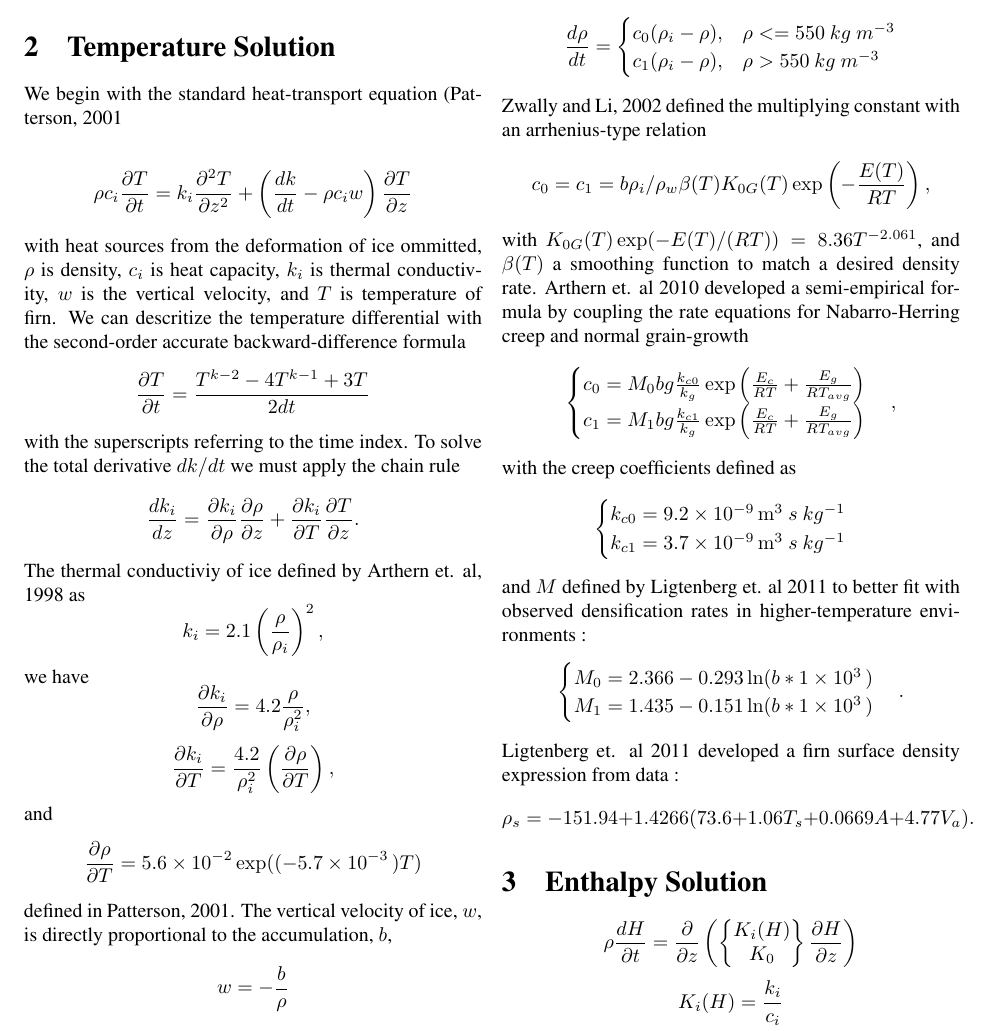
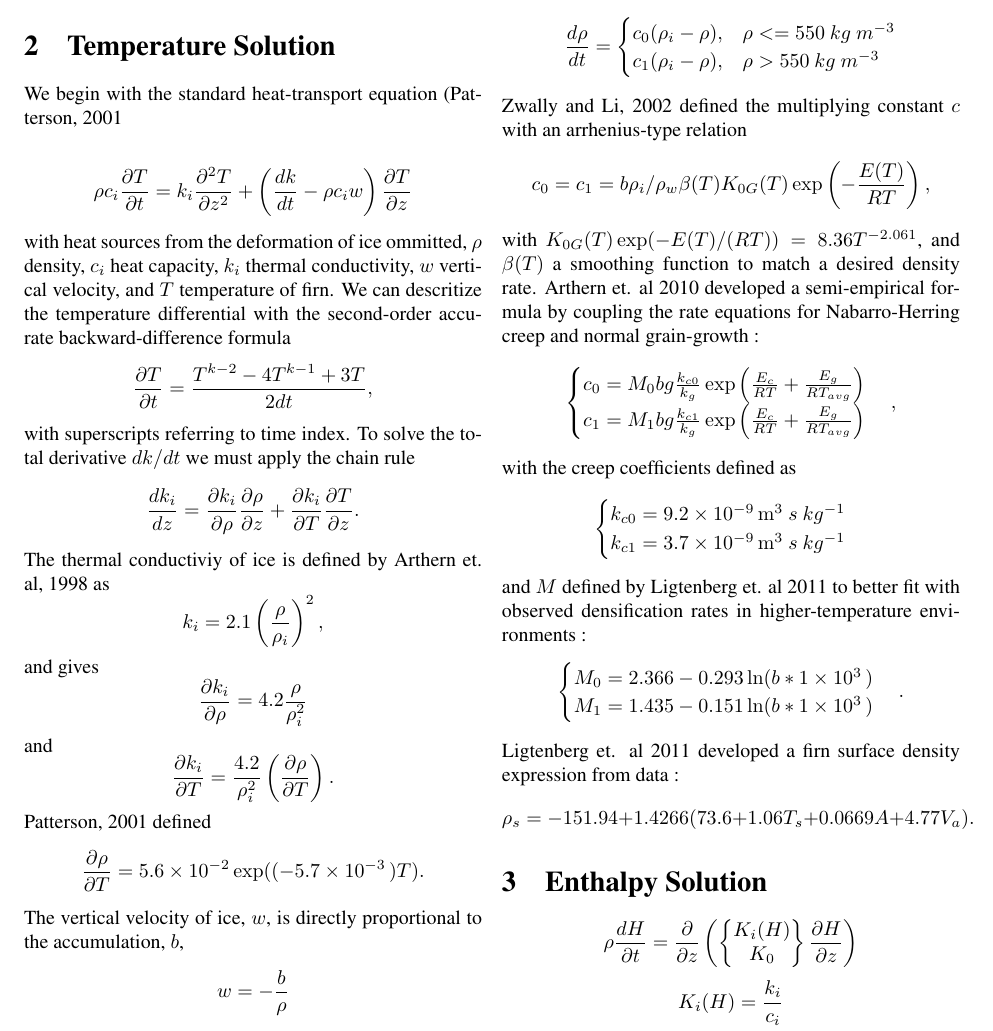
Before and after one commit to pf4d/um-fdm, a LaTeX document (doc/fdm.tex): part of page 2 of 5, cut so that both start at the same text. Compiled offline with pdfLaTeX.

Commit message:
last min. corrections

```diff
--- a/doc/fdm.tex
+++ b/doc/fdm.tex
@@ -40,32 +40,33 @@ We begin with the standard heat-transport equation (Patterson, 2001
     k_i \frac{\partial^2 T}{\partial z^2} +
     \left( \frac{dk}{dt} - \rho c_i w \right) \frac{\partial T}{\partial z}
   $$
-with heat sources from the deformation of ice ommitted, $\rho$ is density, $c_i$ is heat capacity, $k_i$ is thermal conductivity, $w$ is the vertical velocity, and $T$ is temperature of firn.  We can descritize the temperature differential with the second-order accurate backward-difference formula
-  $$\frac{\partial T}{\partial t} = \frac{T^{k-2} - 4T^{k-1} + 3T}{2dt}$$
-with the superscripts referring to the time index.
+with heat sources from the deformation of ice ommitted, $\rho$ density, $c_i$ heat capacity, $k_i$ thermal conductivity, $w$ vertical velocity, and $T$ temperature of firn.  We can descritize the temperature differential with the second-order accurate backward-difference formula
+  $$\frac{\partial T}{\partial t} = \frac{T^{k-2} - 4T^{k-1} + 3T}{2dt},$$
+with superscripts referring to time index.
 To solve the total derivative $dk/dt$ we must apply the chain rule
   $$
   \frac{dk_i}{dz} =
   \frac{\partial k_i}{\partial \rho} \frac{\partial \rho}{\partial z} +
   \frac{\partial k_i}{\partial T} \frac{\partial T}{\partial z}.
   $$
-The thermal conductiviy of ice defined by Arthern et. al, 1998 as
+The thermal conductiviy of ice is defined by Arthern et. al, 1998 as
   $$k_i = 2.1 \left(\frac{\rho}{\rho_i}\right)^2,$$
-we have
+and gives
   $$
   \frac{\partial k_i}{\partial \rho} =
-    4.2 \frac{\rho}{\rho_i^2},
-  $$
-  $$
-  \frac{\partial k_i}{\partial T} =
-    \frac{4.2}{\rho_i^2} \left( \frac{\partial \rho}{\partial T} \right),
+    4.2 \frac{\rho}{\rho_i^2}
   $$
 and
   $$
+  \frac{\partial k_i}{\partial T} =
+    \frac{4.2}{\rho_i^2} \left( \frac{\partial \rho}{\partial T} \right).
+  $$
+Patterson, 2001 defined
+  $$
   \frac{\partial \rho}{\partial T} =
-    \SI{5.6e-2} \exp ((\SI{-5.7e-3})T)
+    \SI{5.6e-2} \exp ((\SI{-5.7e-3})T).
   $$
-defined in Patterson, 2001.  The vertical velocity of ice, $w$, is directly proportional to the accumulation, $b$,
+The vertical velocity of ice, $w$, is directly proportional to the accumulation, $b$,
   $$
   w = -\frac{b}{\rho}
   $$
@@ -82,12 +83,12 @@ Arthern et. al, 2010 described the total derivative with the formula
    c_0(\rho_i - \rho), &\rho <= 550\ kg\ m^{-3}\\
    c_1(\rho_i - \rho), &\rho > 550\ kg\ m^{-3}
   \end{cases}$$
-Zwally and Li, 2002 defined the multiplying constant with an arrhenius-type relation
+Zwally and Li, 2002 defined the multiplying constant $c$ with an arrhenius-type relation
   $$
   c_0 = c_1 =
   b \rho_i / \rho_w \beta(T)K_{0G}(T)\exp \left( -\frac{E(T)}{RT} \right),
   $$
-with $K_{0G}(T) \exp(-E(T)/(RT)) = 8.36T^{-2.061}$, and $\beta(T)$ a smoothing function to match a desired density rate.  Arthern et. al 2010 developed a semi-empirical formula by coupling the rate equations for Nabarro-Herring creep and normal grain-growth
+with $K_{0G}(T) \exp(-E(T)/(RT)) = 8.36T^{-2.061}$, and $\beta(T)$ a smoothing function to match a desired density rate.  Arthern et. al 2010 developed a semi-empirical formula by coupling the rate equations for Nabarro-Herring creep and normal grain-growth :
   $$
   \begin{cases}
     c_0 = M_0 bg\frac{k_{c0}}{k_g}\exp\left(\frac{E_c}{RT} +
```
Also changed, not shown: doc/fdm.pdf, 1 other file.
